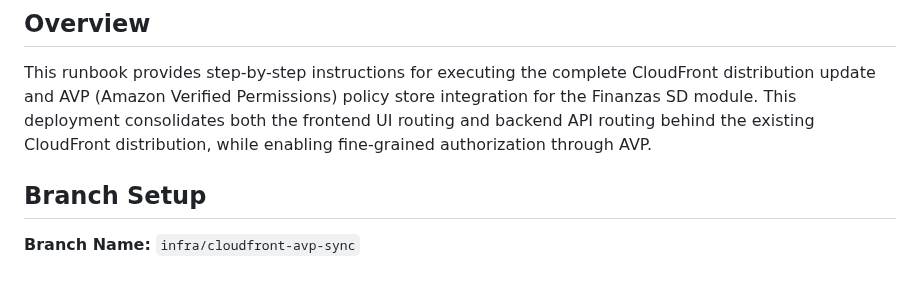
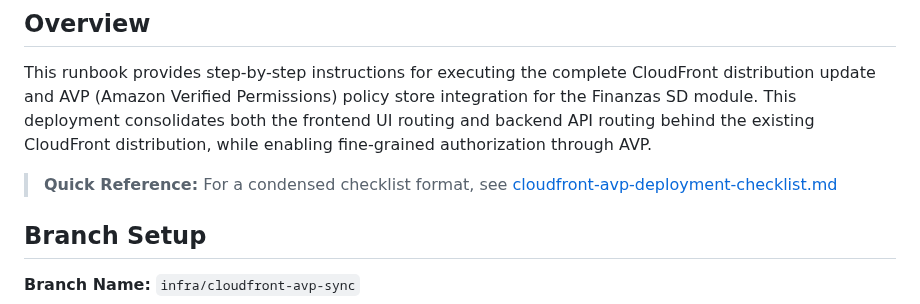
Before and after one commit to CVDExInfo/financial-planning-u, a Markdown page: docs/runbooks/cloudfront-avp-unified-deployment.md, the part around the change. GitHub-like rendering; blank space fills up the shorter version.

Commit message:
Add cross-reference to deployment checklist in main runbook
Co-authored-by: valencia94 <201395626+valencia94@users.noreply.github.com>

```diff
--- a/docs/runbooks/cloudfront-avp-unified-deployment.md
+++ b/docs/runbooks/cloudfront-avp-unified-deployment.md
@@ -3,6 +3,8 @@
 ## Overview
 
 This runbook provides step-by-step instructions for executing the complete CloudFront distribution update and AVP (Amazon Verified Permissions) policy store integration for the Finanzas SD module. This deployment consolidates both the frontend UI routing and backend API routing behind the existing CloudFront distribution, while enabling fine-grained authorization through AVP.
+
+> **Quick Reference:** For a condensed checklist format, see [cloudfront-avp-deployment-checklist.md](./cloudfront-avp-deployment-checklist.md)
 
 ## Branch Setup
 
```
